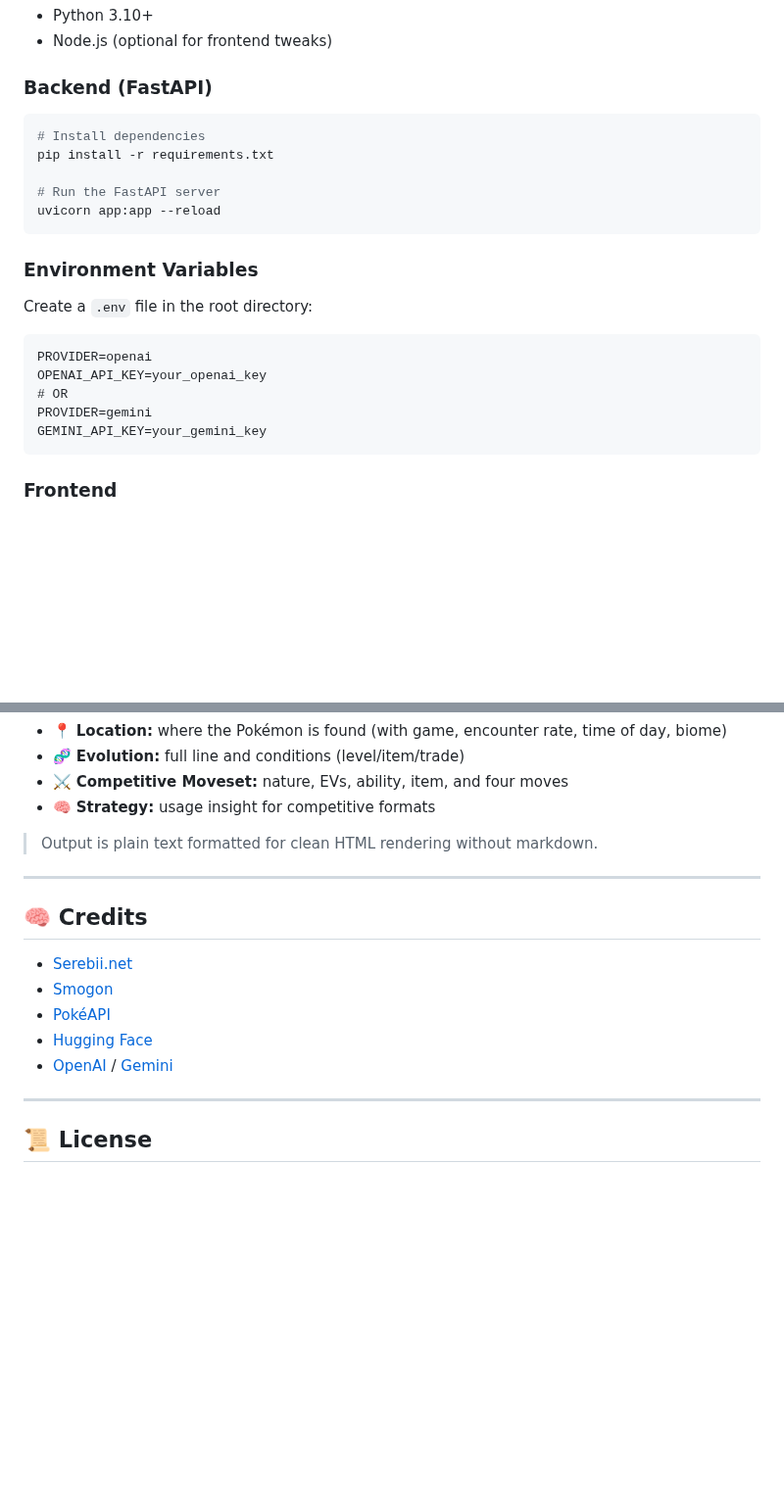
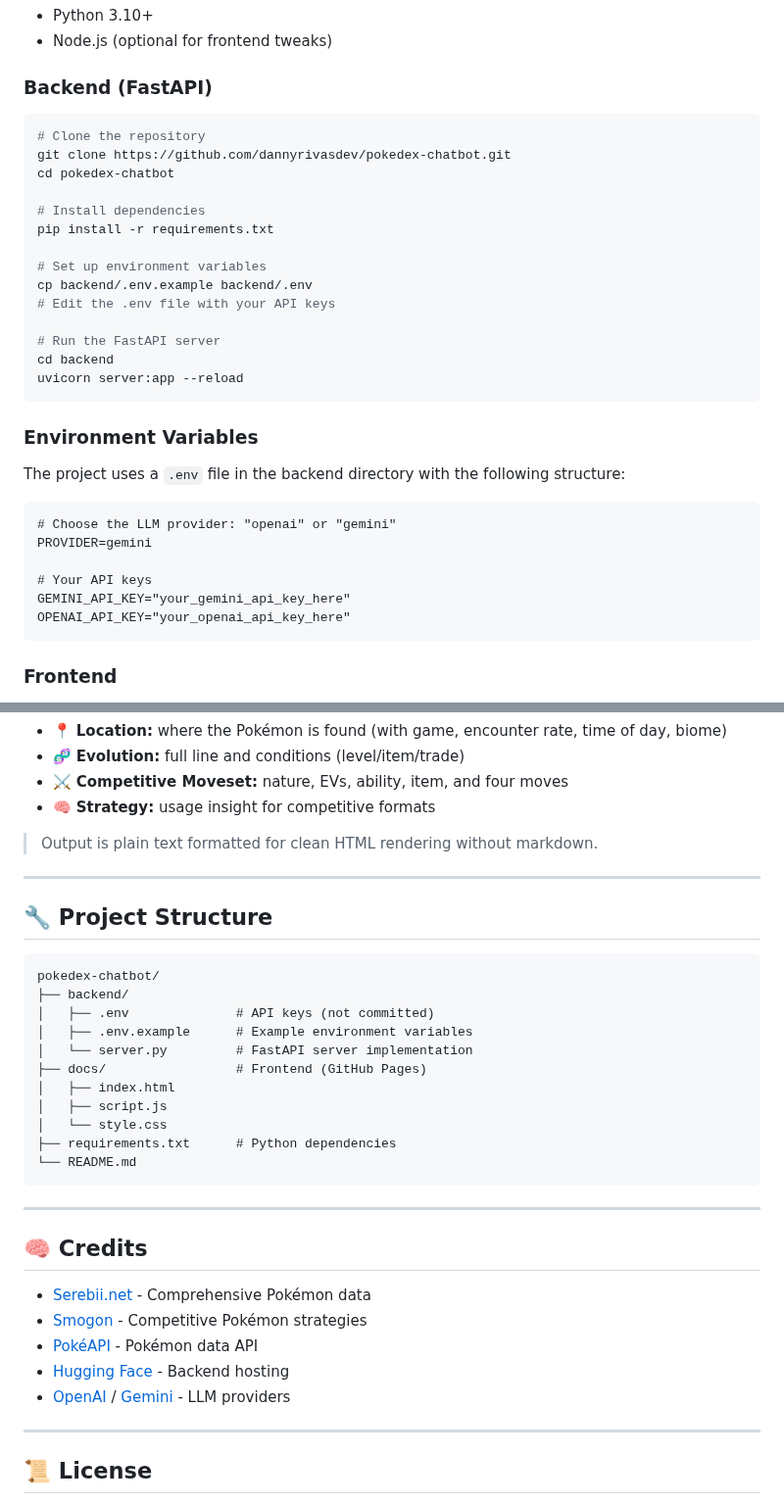
Before and after one commit to DannyRivasDev/pokedex-chatbot, a Markdown page: README.md, 2 parts joined by grey strips. Shown at 98% size. Rendered like a GitHub page; blank space fills up the shorter version.

````diff
--- a/README.md
+++ b/README.md
@@ -55,23 +57,33 @@ A web-based Pokédex assistant that uses an LLM backend to answer questions abou
 ### Backend (FastAPI)
 
 ```bash
+# Clone the repository
+git clone https://github.com/dannyrivasdev/pokedex-chatbot.git
+cd pokedex-chatbot
+
 # Install dependencies
 pip install -r requirements.txt
 
+# Set up environment variables
+cp backend/.env.example backend/.env
+# Edit the .env file with your API keys
+
 # Run the FastAPI server
-uvicorn app:app --reload
+cd backend
+uvicorn server:app --reload
 ```
 
 ### Environment Variables
 
-Create a `.env` file in the root directory:
+The project uses a `.env` file in the backend directory with the following structure:
 
 ```
-PROVIDER=openai
-OPENAI_API_KEY=your_openai_key
-# OR
+# Choose the LLM provider: "openai" or "gemini"
 PROVIDER=gemini
-GEMINI_API_KEY=your_gemini_key
+
+# Your API keys
+GEMINI_API_KEY="your_gemini_api_key_here"
+OPENAI_API_KEY="your_openai_api_key_here"
 ```
 
 ### Frontend
@@ -101,13 +113,31 @@ The LLM is prompted to return:
 
 ---
 
+## 🔧 Project Structure
+
+```
+pokedex-chatbot/
+├── backend/
+│   ├── .env              # API keys (not committed)
+│   ├── .env.example      # Example environment variables
+│   └── server.py         # FastAPI server implementation
+├── docs/                 # Frontend (GitHub Pages)
+│   ├── index.html
+│   ├── script.js
+│   └── style.css
+├── requirements.txt      # Python dependencies
+└── README.md
+```
+
+---
+
 ## 🧠 Credits
 
-- [Serebii.net](https://serebii.net)
-- [Smogon](https://www.smogon.com)
-- [PokéAPI](https://pokeapi.co/)
-- [Hugging Face](https://huggingface.co/)
-- [OpenAI](https://openai.com/) / [Gemini](https://ai.google.dev/)
+- [Serebii.net](https://serebii.net) - Comprehensive Pokémon data
+- [Smogon](https://www.smogon.com) - Competitive Pokémon strategies
+- [PokéAPI](https://pokeapi.co/) - Pokémon data API
+- [Hugging Face](https://huggingface.co/) - Backend hosting
+- [OpenAI](https://openai.com/) / [Gemini](https://ai.google.dev/) - LLM providers
 
 ---
 
````
Also changed, not shown: other parts of README.md (+3 -1 lines).
